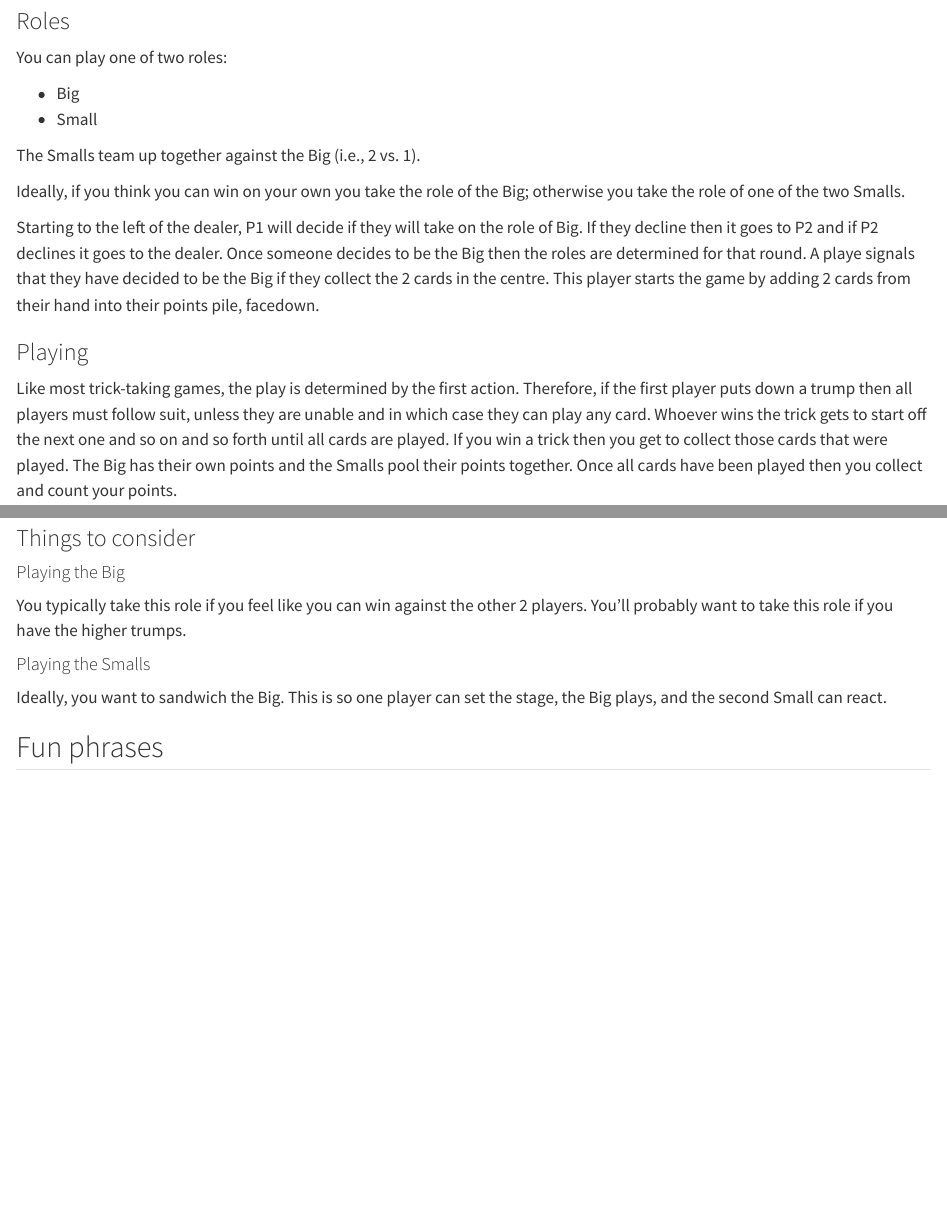
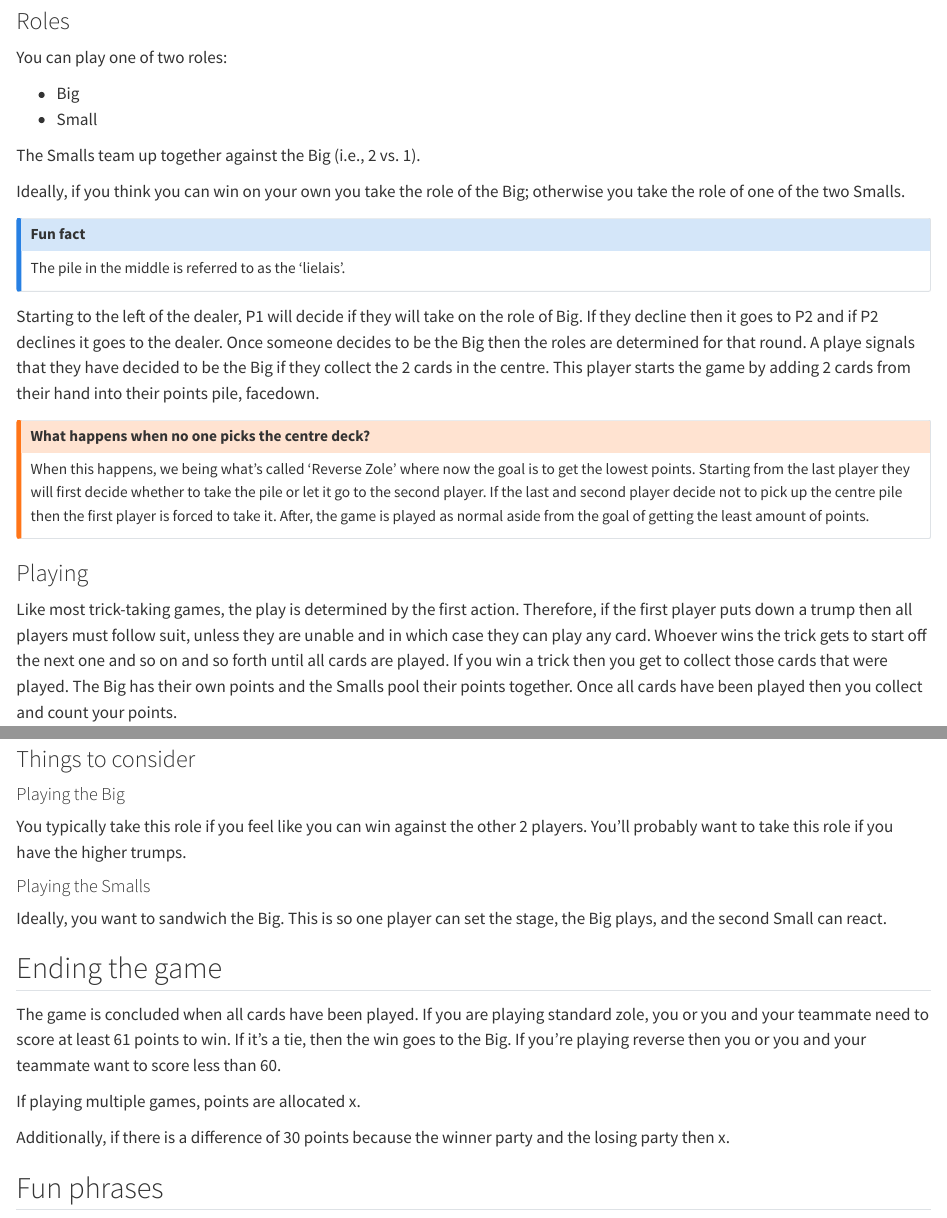
Before and after one commit to klaxonklaxoff/klaxonklaxoff.github.io, a Quarto document (zole.qmd): the page in a window 1100 px wide, from 1490 px down, and a second part further down, joined at a grey line. Rendered offline with R 4.5, knitr and Pandoc in place of Quarto, with nearby package versions.

Commit message:
fixed a wee thing in the graphs and added more content to zole rules

```diff
--- a/zole.qmd
+++ b/zole.qmd
@@ -77,7 +77,19 @@ The Smalls team up together against the Big (i.e., 2 vs. 1).
 
 Ideally, if you think you can win on your own you take the role of the Big; otherwise you take the role of one of the two Smalls.
 
+::: {.callout-note collapse="true"}
+## Fun fact
+
+The pile in the middle is referred to as the 'lielais'.
+:::
+
 Starting to the left of the dealer, P1 will decide if they will take on the role of Big. If they decline then it goes to P2 and if P2 declines it goes to the dealer. Once someone decides to be the Big then the roles are determined for that round. A playe signals that they have decided to be the Big if they collect the 2 cards in the centre. This player starts the game by adding 2 cards from their hand into their points pile, facedown.
+
+::: {.callout-warning}
+## What happens when no one picks the centre deck?
+
+When this happens, we being what's called 'Reverse Zole' where now the goal is to get the lowest points. Starting from the last player they will first decide whether to take the pile or let it go to the second player. If the last and second player decide not to pick up the centre pile then the first player is forced to take it. After, the game is played as normal aside from the goal of getting the least amount of points.
+:::
 
 ### Playing
 
@@ -154,6 +166,14 @@ Ideally, you want to sandwich the Big. This is so one player can set the stage,
 
 :::
 
+## Ending the game
+
+The game is concluded when all cards have been played. If you are playing standard zole, you or you and your teammate need to score at least 61 points to win. If it's a tie, then the win goes to the Big. If you're playing reverse then you or you and your teammate want to score less than 60.
+
+If playing multiple games, points are allocated x.
+
+Additionally, if there is a difference of 30 points because the winner party and the losing party then x.
+
 ## Fun phrases
 
 ::: {.callout-caution}
```
Also changed, not shown: action_movies.qmd (+3 -0 lines).
